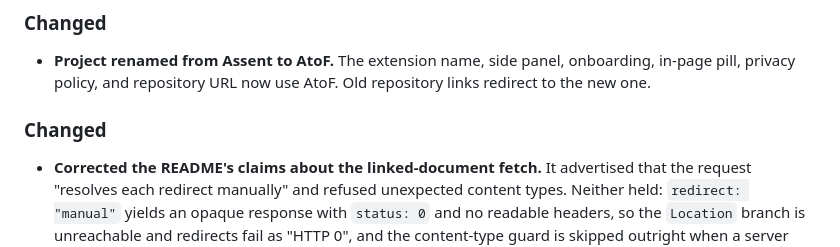
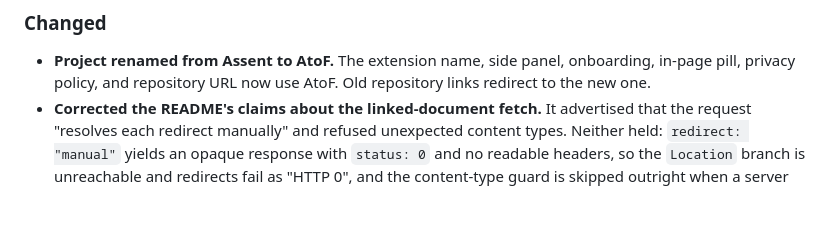
Before and after one commit to lum1nxus/Assent, a Markdown page: CHANGELOG.md, the part around the change. Drawn GitHub-style; blank space fills up the shorter version.

Commit message:
docs: merge rename entry into existing changelog section

```diff
--- a/CHANGELOG.md
+++ b/CHANGELOG.md
@@ -43,9 +43,6 @@ and this project adheres to [Semantic Versioning](https://semver.org/spec/v2.0.0
 - **Project renamed from Assent to AtoF.** The extension name, side panel, onboarding,
   in-page pill, privacy policy, and repository URL now use AtoF. Old repository links
   redirect to the new one.
-
-### Changed
-
 - **Corrected the README's claims about the linked-document fetch.** It advertised that the
   request "resolves each redirect manually" and refused unexpected content types. Neither held:
   `redirect: "manual"` yields an opaque response with `status: 0` and no readable headers, so the
```
